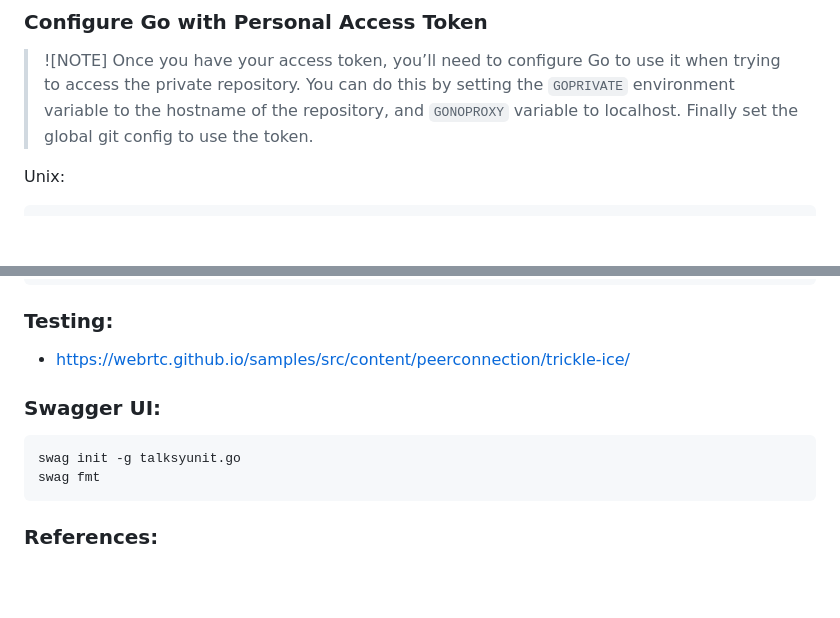
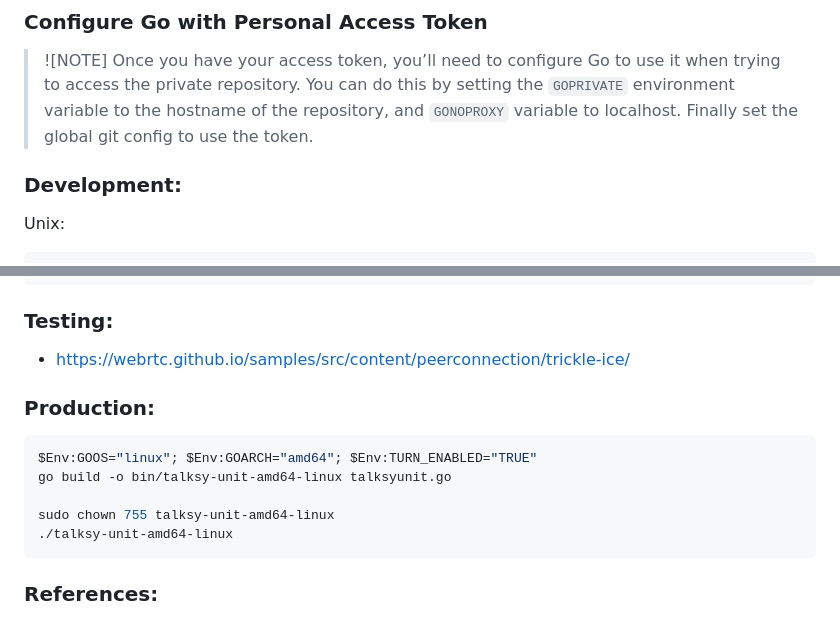
Before and after one commit to Talksy-Foundation/talksy-unit, a Markdown page: README.MD, 2 parts joined by grey strips. GitHub-like rendering; blank space fills up the shorter version.

Commit message:
prod build

````diff
--- a/README.MD
+++ b/README.MD
@@ -143,6 +143,8 @@ quality transfer or connection of a new device.
 > ![NOTE]
 > Once you have your access token, you’ll need to configure Go to use it when trying to access the private repository. You can do this by setting the `GOPRIVATE` environment variable to the hostname of the repository, and `GONOPROXY` variable to localhost. Finally set the global git config to use the token.
 
+### Development:
+
 Unix:
 ```sh
 export GOPRIVATE=github.com/Talksy-Foundation/sfu
@@ -185,12 +187,23 @@ docker run -p 8080:8000 -d talksy-unit:1.0.0
 
 * https://webrtc.github.io/samples/src/content/peerconnection/trickle-ice/
 
-### Swagger UI:
+<!-- ### Swagger UI:
 
 ```sh
 swag init -g talksyunit.go
 swag fmt
+``` -->
+
+### Production:
+
+```sh
+$Env:GOOS="linux"; $Env:GOARCH="amd64"; $Env:TURN_ENABLED="TRUE"
+go build -o bin/talksy-unit-amd64-linux talksyunit.go
+
+sudo chown 755 talksy-unit-amd64-linux
+./talksy-unit-amd64-linux
 ```
+
 
 ### References:
 
````
